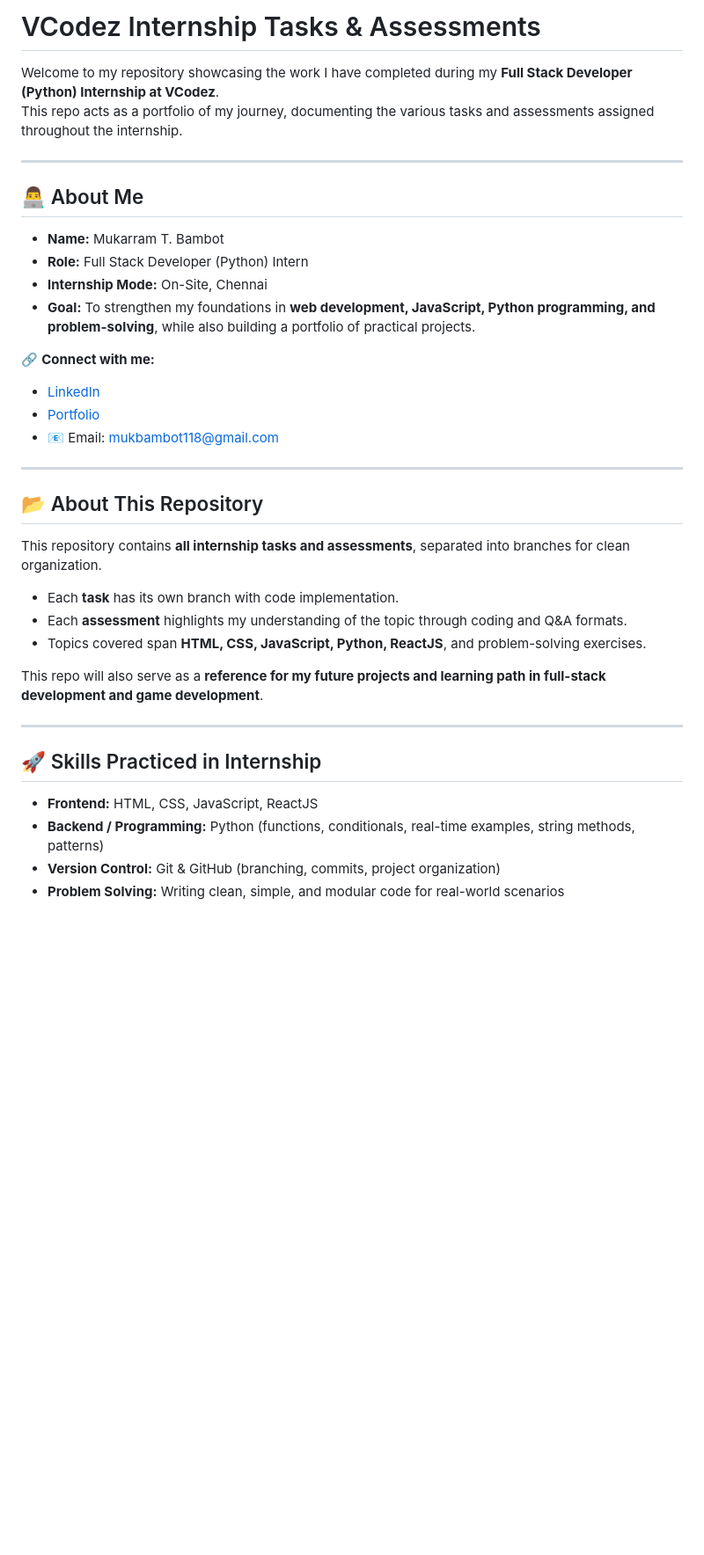
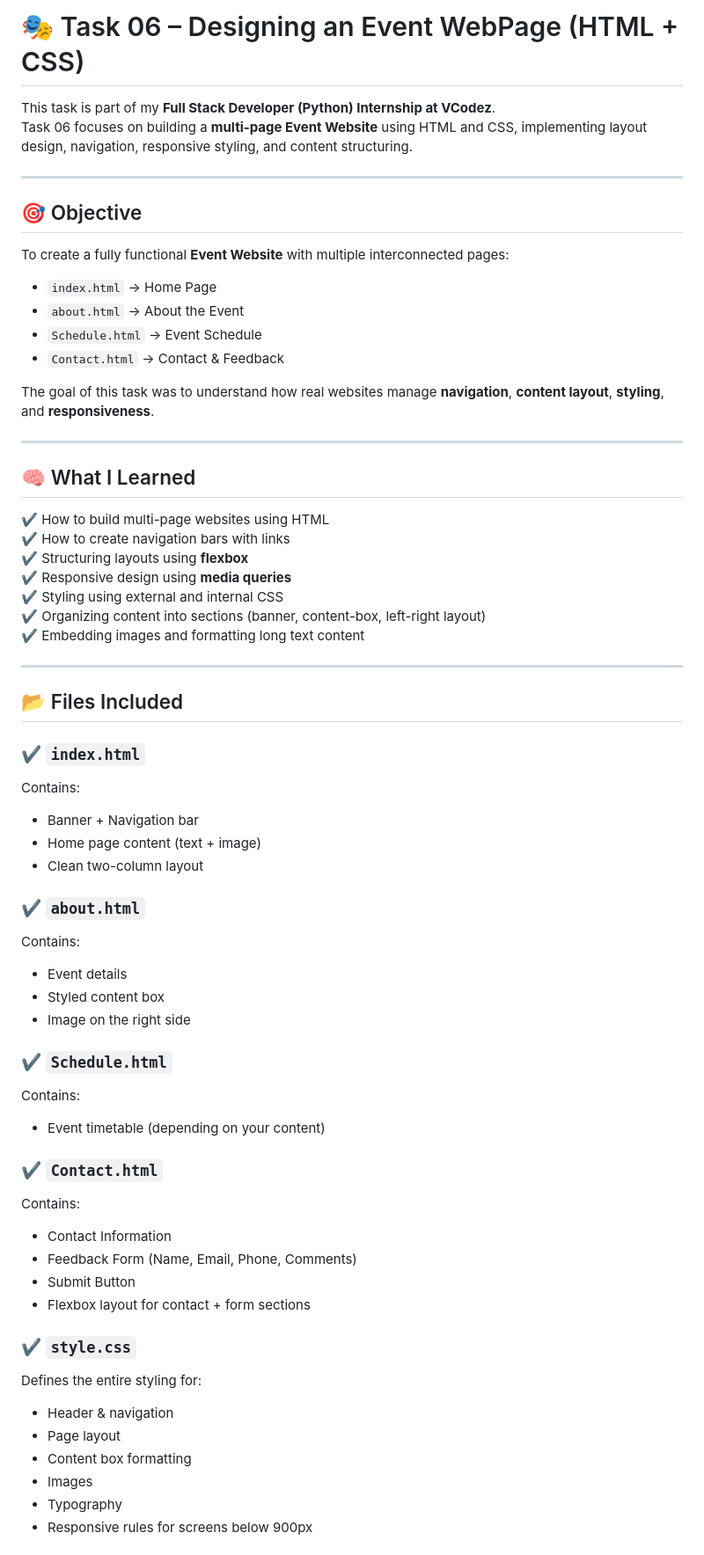
Before and after one commit to MukarramBambot/VCodez_Task_Internship, a Markdown page: README.md, the part around the change printed below. Shown: that part at 88% size. Drawn GitHub-style; blank space fills up the shorter version.

Commit message:
Revise README for Task 06 Event Website project
Updated the README to reflect Task 06 details, including objectives, features, and file descriptions for the multi-page Event Website project.

```diff
--- a/README.md
+++ b/README.md
@@ -1,38 +1,66 @@
-# VCodez Internship Tasks & Assessments
+# 🎭 Task 06 – Designing an Event WebPage (HTML + CSS)
 
-Welcome to my repository showcasing the work I have completed during my **Full Stack Developer (Python) Internship at VCodez**.
-This repo acts as a portfolio of my journey, documenting the various tasks and assessments assigned throughout the internship.
+This task is part of my **Full Stack Developer (Python) Internship at VCodez**.
+Task 06 focuses on building a **multi-page Event Website** using HTML and CSS, implementing layout design, navigation, responsive styling, and content structuring.
 
 ---
 
-## 👨‍💻 About Me
+## 🎯 Objective
 
-- **Name:** Mukarram T. Bambot
-- **Role:** Full Stack Developer (Python) Intern
-- **Internship Mode:** On-Site, Chennai
-- **Goal:** To strengthen my foundations in **web development, JavaScript, Python programming, and problem-solving**, while also building a portfolio of practical projects.
+To create a fully functional **Event Website** with multiple interconnected pages:
 
-🔗 **Connect with me:**
-- [LinkedIn](https://www.linkedin.com/in/mukarrambambot)
-- [Portfolio](https://mukarrambambotporfolio.netlify.app/)
-- 📧 Email: [mukbambot118@gmail.com](mailto:mukbambot118@gmail.com)
+- `index.html` → Home Page
+- `about.html` → About the Event
+- `Schedule.html` → Event Schedule
+- `Contact.html` → Contact & Feedback
+
+The goal of this task was to understand how real websites manage **navigation**, **content layout**, **styling**, and **responsiveness**.
 
 ---
 
-## 📂 About This Repository
+## 🧠 What I Learned
 
-This repository contains **all internship tasks and assessments**, separated into branches for clean organization.
-- Each **task** has its own branch with code implementation.
-- Each **assessment** highlights my understanding of the topic through coding and Q&A formats.
-- Topics covered span **HTML, CSS, JavaScript, Python, ReactJS**, and problem-solving exercises.
-
-This repo will also serve as a **reference for my future projects and learning path in full-stack development and game development**.
+✔ How to build multi-page websites using HTML
+✔ How to create navigation bars with links
+✔ Structuring layouts using **flexbox**
+✔ Responsive design using **media queries**
+✔ Styling using external and internal CSS
+✔ Organizing content into sections (banner, content-box, left-right layout)
+✔ Embedding images and formatting long text content
 
 ---
 
-## 🚀 Skills Practiced in Internship
+## 📂 Files Included
 
-- **Frontend:** HTML, CSS, JavaScript, ReactJS
-- **Backend / Programming:** Python (functions, conditionals, real-time examples, string methods, patterns)
-- **Version Control:** Git & GitHub (branching, commits, project organization)
-- **Problem Solving:** Writing clean, simple, and modular code for real-world scenarios
+### ✔️ `index.html`
+Contains:
+- Banner + Navigation bar
+- Home page content (text + image)
+- Clean two-column layout
+
+### ✔️ `about.html`
+Contains:
+- Event details
+- Styled content box
+- Image on the right side
+
+### ✔️ `Schedule.html`
+Contains:
+- Event timetable (depending on your content)
+
+### ✔️ `Contact.html`
+Contains:
+- Contact Information
+- Feedback Form (Name, Email, Phone, Comments)
+- Submit Button
+- Flexbox layout for contact + form sections
+
+### ✔️ `style.css`
+Defines the entire styling for:
+- Header & navigation
+- Page layout
+- Content box formatting
+- Images
+- Typography
+- Responsive rules for screens below 900px
+
```
Also changed, not shown: other parts of README.md (+14 -0 lines).
